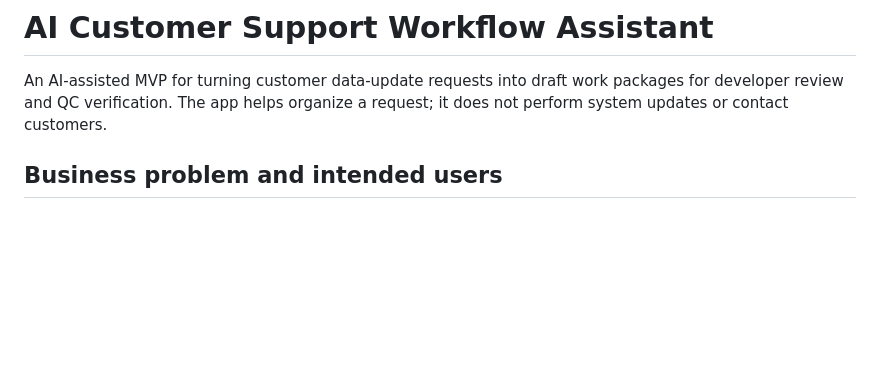
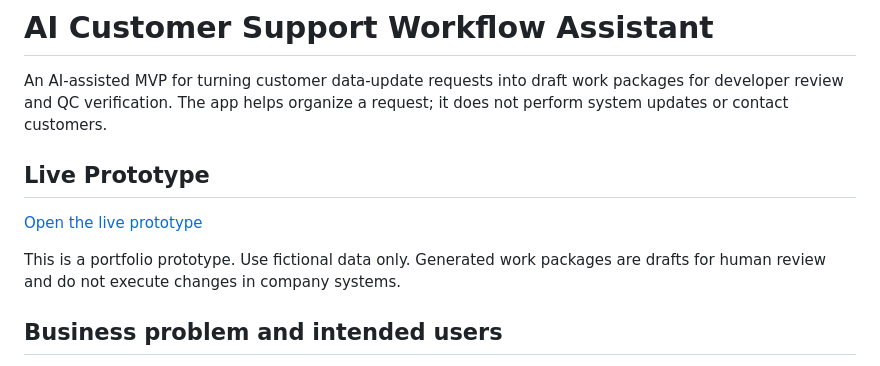
Before and after one commit to nguyenmaidmx2003-create/ai-customer-support-assistant, a Markdown page: README.md, the part around the change. Drawn GitHub-style; blank space fills up the shorter version.

Commit message:
Add live prototype section to README
Co-authored-by: Copilot <223556219+Copilot@users.noreply.github.com>

```diff
--- a/README.md
+++ b/README.md
@@ -1,6 +1,12 @@
 # AI Customer Support Workflow Assistant
 
 An AI-assisted MVP for turning customer data-update requests into draft work packages for developer review and QC verification. The app helps organize a request; it does not perform system updates or contact customers.
+
+## Live Prototype
+
+[Open the live prototype](https://ai-customer-support-assistant-iwbm.onrender.com/)
+
+This is a portfolio prototype. Use fictional data only. Generated work packages are drafts for human review and do not execute changes in company systems.
 
 ## Business problem and intended users
 
```
